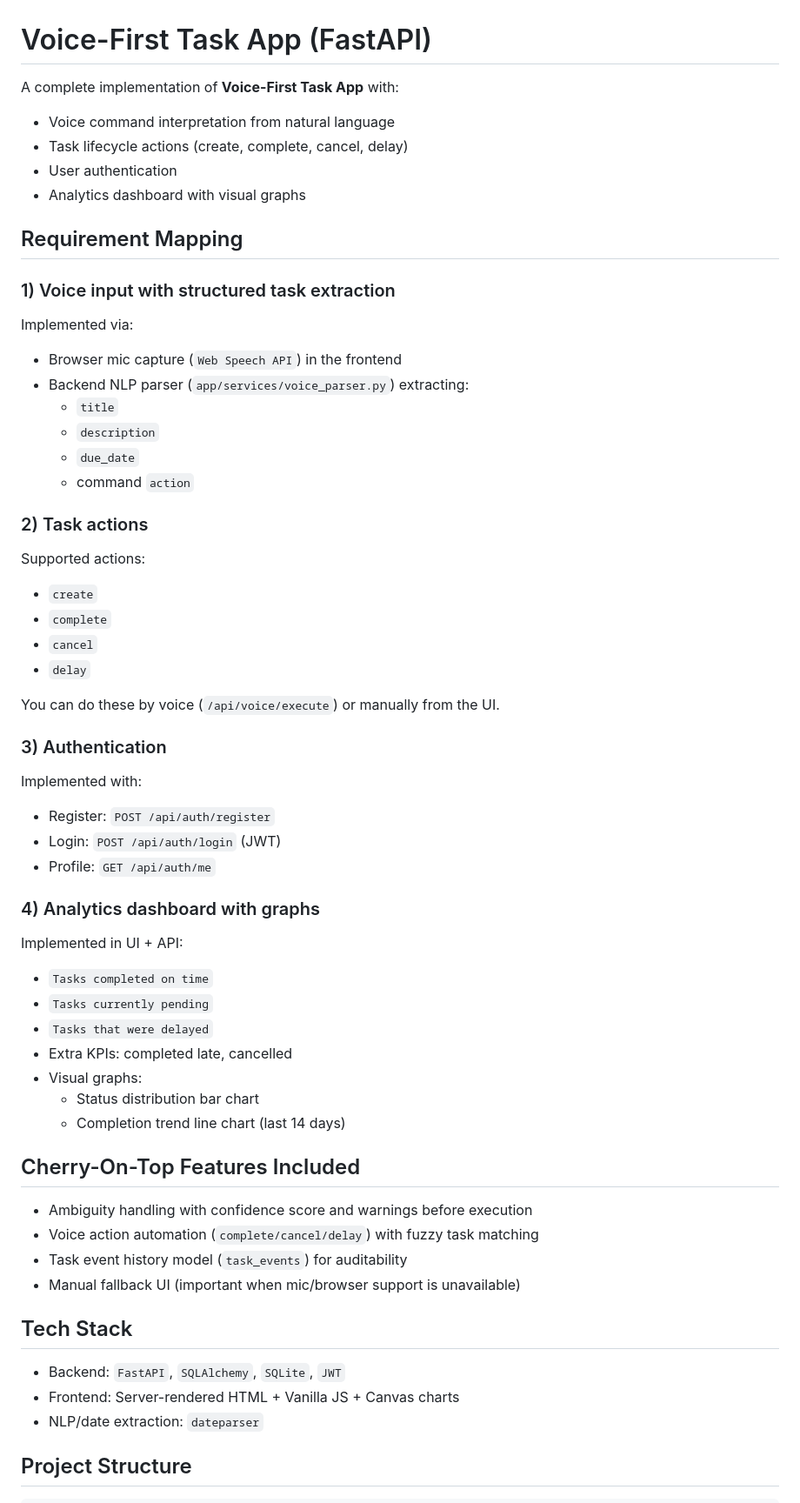
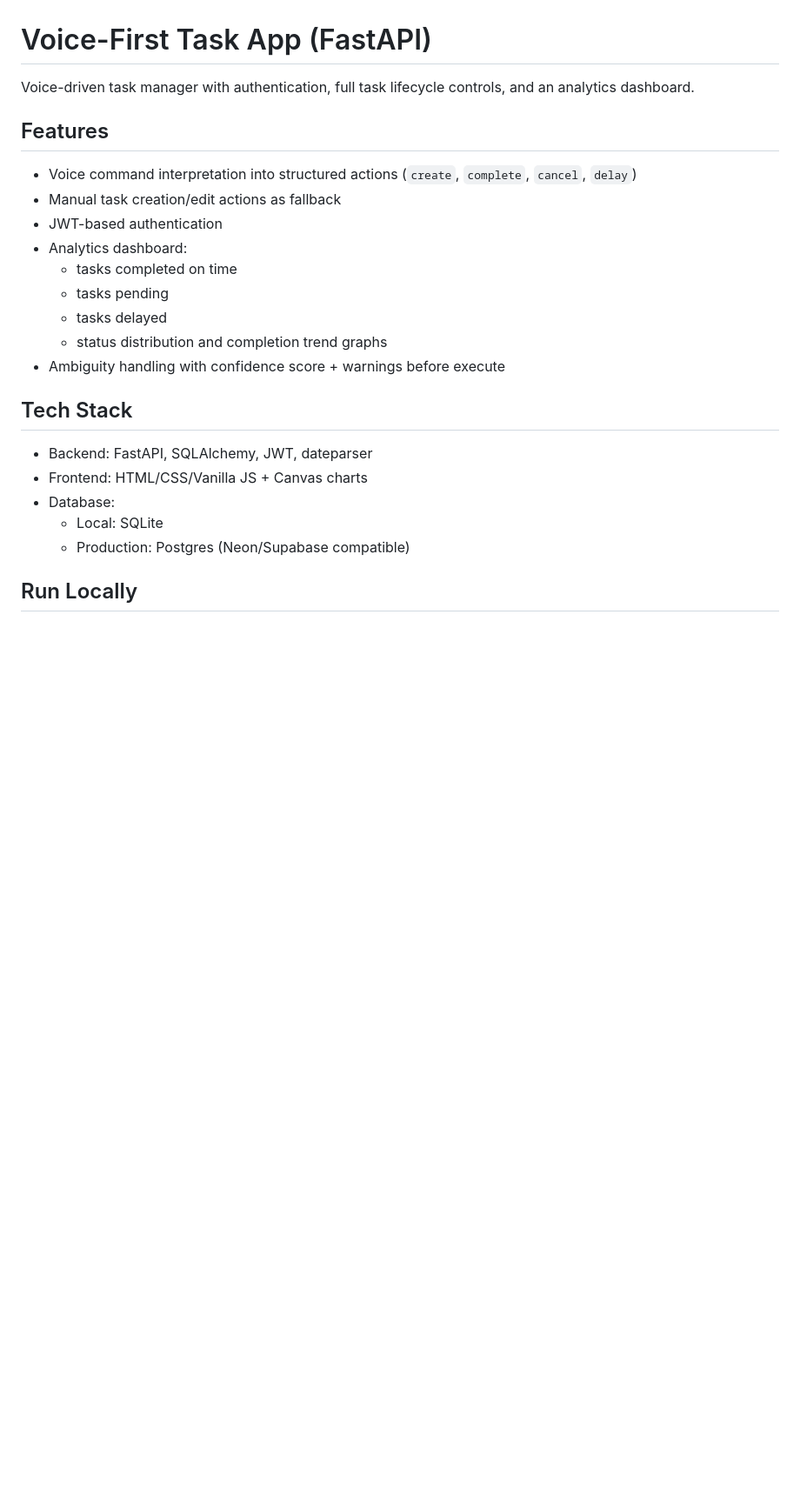
Before and after one commit to dhairya0828/Voice-first-task-app, a Markdown page: README.md, the part around one of its changes. Shown at 87% size. GitHub-like rendering; blank space fills up the shorter version.

```diff
--- a/README.md
+++ b/README.md
@@ -1,59 +1,26 @@
 # Voice-First Task App (FastAPI)
 
-A complete implementation of **Voice-First Task App** with:
-- Voice command interpretation from natural language
-- Task lifecycle actions (create, complete, cancel, delay)
-- User authentication
-- Analytics dashboard with visual graphs
+Voice-driven task manager with authentication, full task lifecycle controls, and an analytics dashboard.
 
-## Requirement Mapping
+## Features
 
-### 1) Voice input with structured task extraction
-Implemented via:
-- Browser mic capture (`Web Speech API`) in the frontend
-- Backend NLP parser (`app/services/voice_parser.py`) extracting:
-  - `title`
-  - `description`
-  - `due_date`
-  - command `action`
-
-### 2) Task actions
-Supported actions:
-- `create`
-- `complete`
-- `cancel`
-- `delay`
-
-You can do these by voice (`/api/voice/execute`) or manually from the UI.
-
-### 3) Authentication
-Implemented with:
-- Register: `POST /api/auth/register`
-- Login: `POST /api/auth/login` (JWT)
-- Profile: `GET /api/auth/me`
-
-### 4) Analytics dashboard with graphs
-Implemented in UI + API:
-- `Tasks completed on time`
-- `Tasks currently pending`
-- `Tasks that were delayed`
-- Extra KPIs: completed late, cancelled
-- Visual graphs:
-  - Status distribution bar chart
-  - Completion trend line chart (last 14 days)
-
-## Cherry-On-Top Features Included
-
-- Ambiguity handling with confidence score and warnings before execution
-- Voice action automation (`complete/cancel/delay`) with fuzzy task matching
-- Task event history model (`task_events`) for auditability
-- Manual fallback UI (important when mic/browser support is unavailable)
+- Voice command interpretation into structured actions (`create`, `complete`, `cancel`, `delay`)
+- Manual task creation/edit actions as fallback
+- JWT-based authentication
+- Analytics dashboard:
+  - tasks completed on time
+  - tasks pending
+  - tasks delayed
+  - status distribution and completion trend graphs
+- Ambiguity handling with confidence score + warnings before execute
 
 ## Tech Stack
 
-- Backend: `FastAPI`, `SQLAlchemy`, `SQLite`, `JWT`
-- Frontend: Server-rendered HTML + Vanilla JS + Canvas charts
-- NLP/date extraction: `dateparser`
+- Backend: FastAPI, SQLAlchemy, JWT, dateparser
+- Frontend: HTML/CSS/Vanilla JS + Canvas charts
+- Database:
+  - Local: SQLite
+  - Production: Postgres (Neon/Supabase compatible)
 
-## Project Structure
+## Run Locally
 
```
Also changed, not shown: other parts of README.md (+88 -90 lines).
